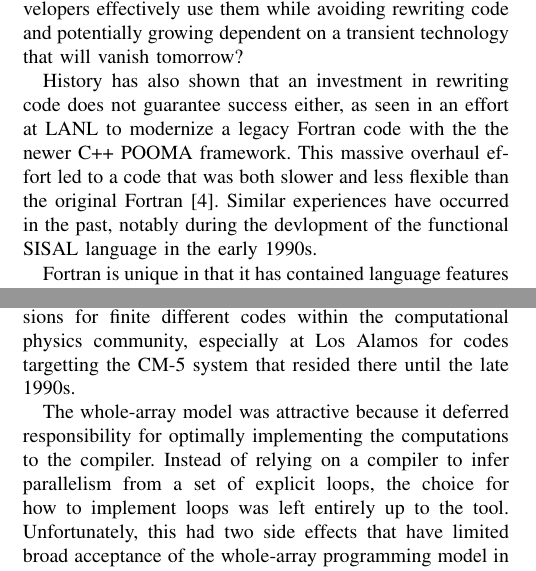
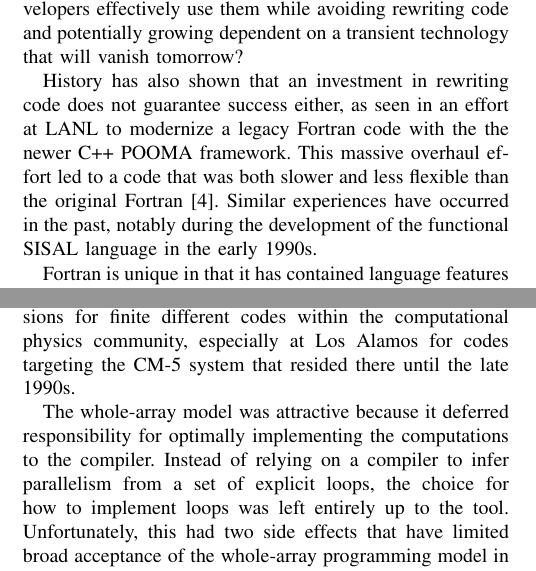
Before and after one commit to OpenFortranProject/ftt-research, a LaTeX paper (opencl/papers/foropencl.tex, which reads opencl/papers/intro.tex): two parts of the columns of pages 2 and 3 of 9, joined at a grey line, cut so that both start at the same text. Compiled offline with pdfLaTeX.

Commit message:
spelling

```diff
--- a/opencl/papers/intro.tex
+++ b/opencl/papers/intro.tex
@@ -234,7 +234,7 @@ guarantee success either, as seen in an effort at LANL to modernize a
 legacy Fortran code with the the newer C++ POOMA framework.  This
 massive overhaul effort led to a code that was both slower and less
 flexible than the original Fortran \cite{basili08hpc}.  Similar
-experiences have occurred in the past, notably during the devlopment
+experiences have occurred in the past, notably during the development
 of the functional SISAL language in the early 1990s.
 
 Fortran is unique in that it has contained language features that are
@@ -312,7 +312,7 @@ around, explicit indexing will result in a loop such as:
 
 Similar whole array shifting was used in higher dimensions for finite
 different codes within the computational physics community, especially
-at Los Alamos for codes targetting the CM-5 system that resided there until the
+at Los Alamos for codes targeting the CM-5 system that resided there until the
 late 1990s.
 
 The whole-array model was attractive because it deferred
```
Also changed, not shown: opencl/papers/intro.tex (4 more changed lines).
